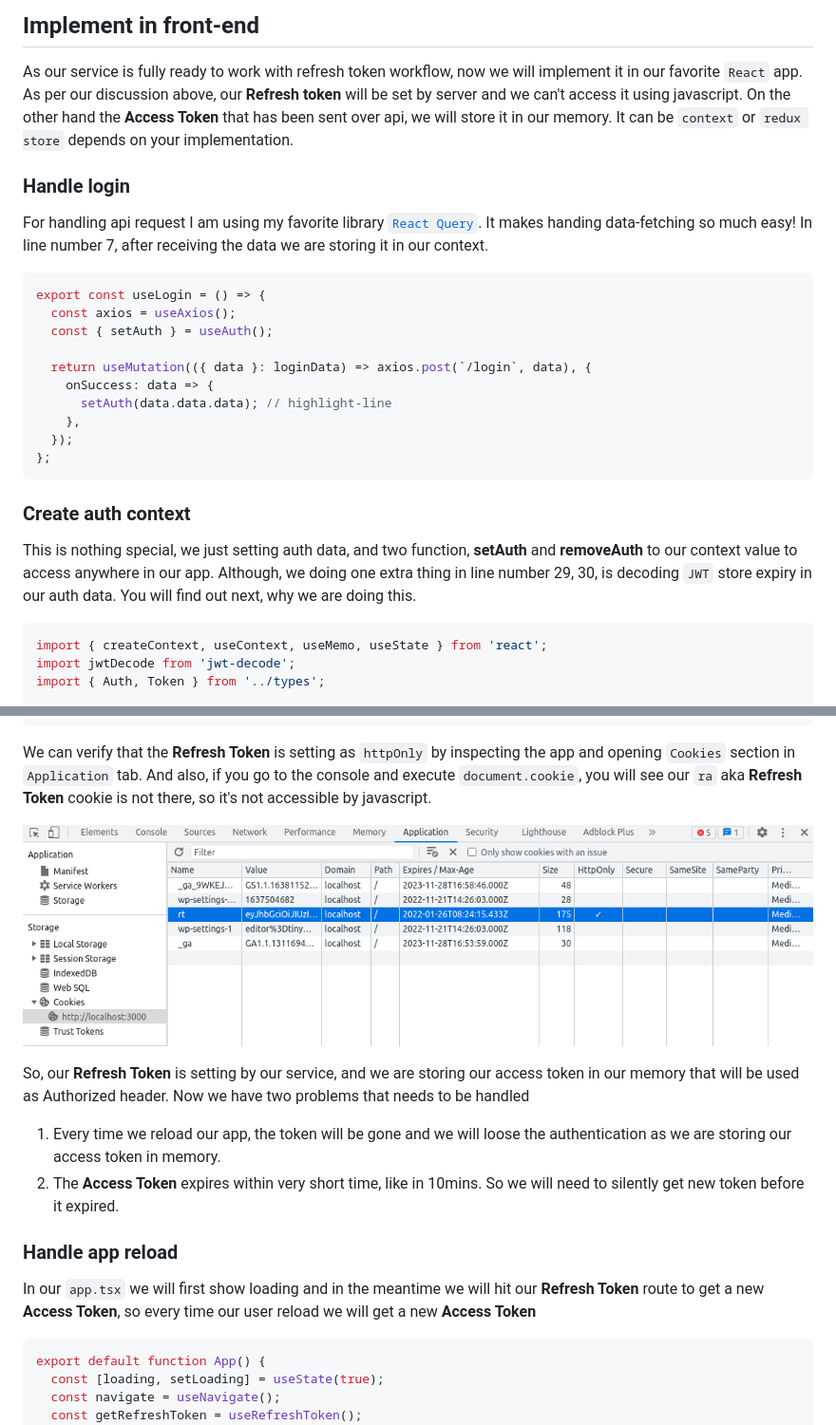
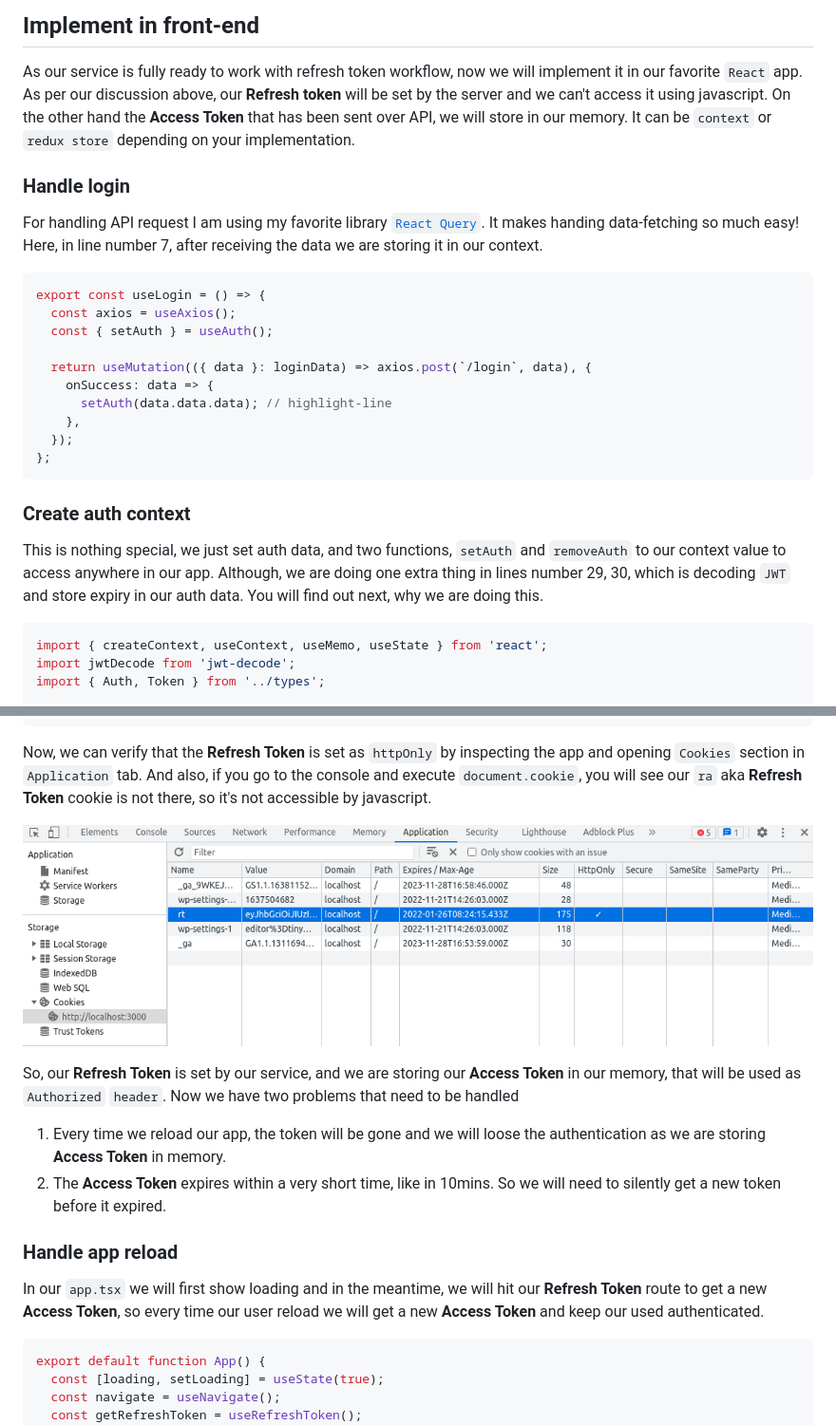
Before and after one commit to mbmohib/mohib.me, a Markdown page: contents/posts/handle-jwt-more-securely-in-a-frontend-app.md, 2 parts joined by grey strips. Shown: that part at 95% size. GitHub-like rendering.

````diff
--- a/contents/posts/handle-jwt-more-securely-in-a-frontend-app.md
+++ b/contents/posts/handle-jwt-more-securely-in-a-frontend-app.md
@@ -127,17 +129,17 @@ router.post('/refresh-token', async (req: Request, res: Response) => {
 
 As our service is fully ready to work with refresh token workflow, now we will
 implement it in our favorite `React` app. As per our discussion above, our
-**Refresh token** will be set by server and we can't access it using javascript.
-On the other hand the **Access Token** that has been sent over api, we will
-store it in our memory. It can be `context` or `redux store` depends on your
-implementation.
+**Refresh token** will be set by the server and we can't access it using
+javascript. On the other hand the **Access Token** that has been sent over API,
+we will store in our memory. It can be `context` or `redux store` depending on
+your implementation.
 
 ### Handle login
 
-For handling api request I am using my favorite library
+For handling API request I am using my favorite library
 [`React Query`](https://react-query.tanstack.com/). It makes handing
-data-fetching so much easy! In line number 7, after receiving the data we are
-storing it in our context.
+data-fetching so much easy! Here, in line number 7, after receiving the data we
+are storing it in our context.
 
 ```javascript
 export const useLogin = () => {
@@ -154,9 +156,9 @@ export const useLogin = () => {
 
 ### Create auth context
 
-This is nothing special, we just setting auth data, and two function,
-**setAuth** and **removeAuth** to our context value to access anywhere in our
-app. Although, we doing one extra thing in line number 29, 30, is decoding `JWT`
+This is nothing special, we just set auth data, and two functions, `setAuth` and
+`removeAuth` to our context value to access anywhere in our app. Although, we
+are doing one extra thing in lines number 29, 30, which is decoding `JWT` and
 store expiry in our auth data. You will find out next, why we are doing this.
 
 ```javascript
@@ -221,7 +223,7 @@ export default function useAuth() {
 }
 ```
 
-We can verify that the **Refresh Token** is setting as `httpOnly` by inspecting
+Now, we can verify that the **Refresh Token** is set as `httpOnly` by inspecting
 the app and opening `Cookies` section in `Application` tab. And also, if you go
 to the console and execute `document.cookie`, you will see our `ra` aka
 **Refresh Token** cookie is not there, so it's not accessible by javascript.
@@ -230,18 +232,18 @@ to the console and execute `document.cookie`, you will see our `ra` aka
 
-So, our **Refresh Token** is setting by our service, and we are storing our
-access token in our memory that will be used as Authorized header. Now we have
-two problems that needs to be handled
+So, our **Refresh Token** is set by our service, and we are storing our **Access
+Token** in our memory, that will be used as `Authorized` `header`. Now we have
+two problems that need to be handled
 
 1. Every time we reload our app, the token will be gone and we will loose the
-   authentication as we are storing our access token in memory.
-2. The **Access Token** expires within very short time, like in 10mins. So we
-   will need to silently get new token before it expired.
+   authentication as we are storing **Access Token** in memory.
+2. The **Access Token** expires within a very short time, like in 10mins. So we
+   will need to silently get a new token before it expired.
 
 ### Handle app reload
 
-In our `app.tsx` we will first show loading and in the meantime we will hit our
+In our `app.tsx` we will first show loading and in the meantime, we will hit our
 **Refresh Token** route to get a new **Access Token**, so every time our user
-reload we will get a new **Access Token**
+reload we will get a new **Access Token** and keep our used authenticated.
 
 ```javascript
 export default function App() {
````
Also changed, not shown: other parts of contents/posts/handle-jwt-more-securely-in-a-frontend-app.md (+73 -33 lines), contents/posts/improve-ux-by-logging-out-from-other-tabs.md (+1 -1 lines), contents/images/reqeust-header-containing-refresh-token.png (added), 8 other files.
